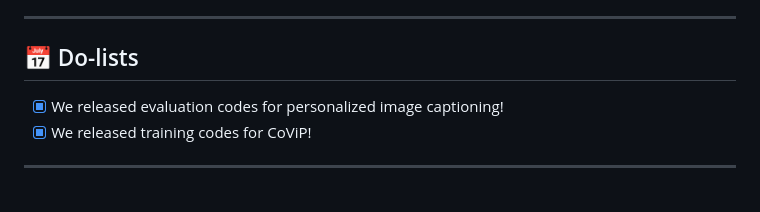
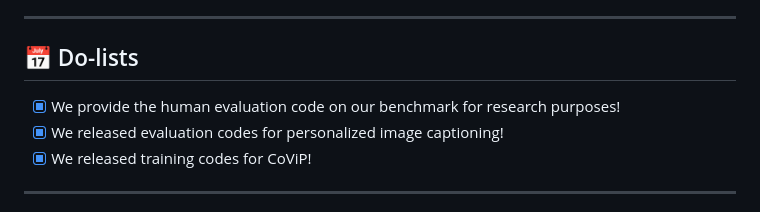
Before and after one commit to oyt9306/CoViP, a Markdown page: README.md, the part around the change. Rendered like a GitHub page.

Commit message:
Update README with new do-list items

```diff
--- a/README.md
+++ b/README.md
@@ -26,6 +26,7 @@ To address this issue, we propose **CoViP**, a unified framework that treats per
 ---
 
 ## 📅 Do-lists
+- [x] We provide the human evaluation code on our benchmark for research purposes!
 - [x] We released evaluation codes for personalized image captioning!
 - [x] We released training codes for CoViP!
 
```
